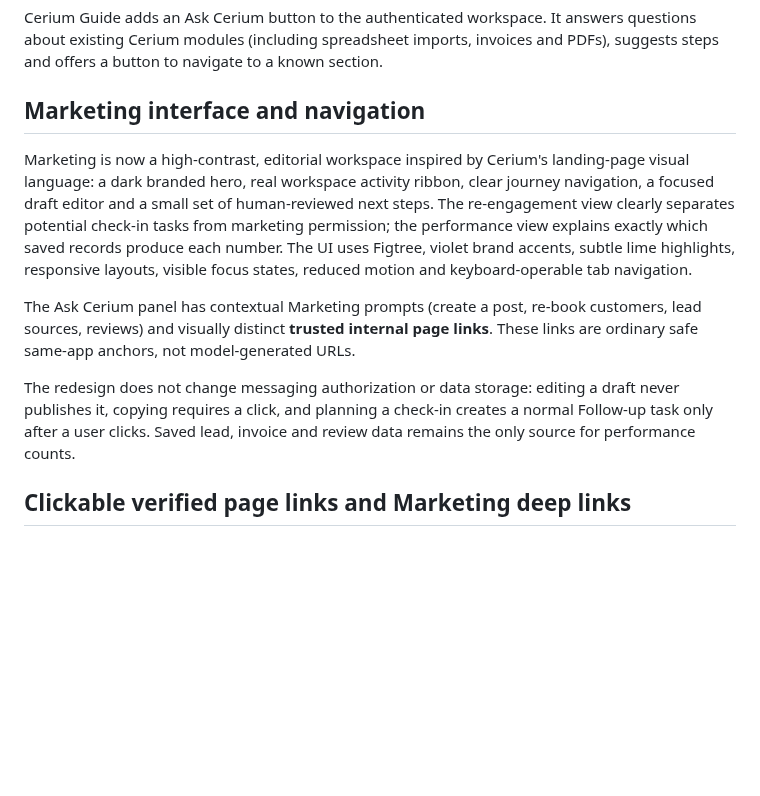
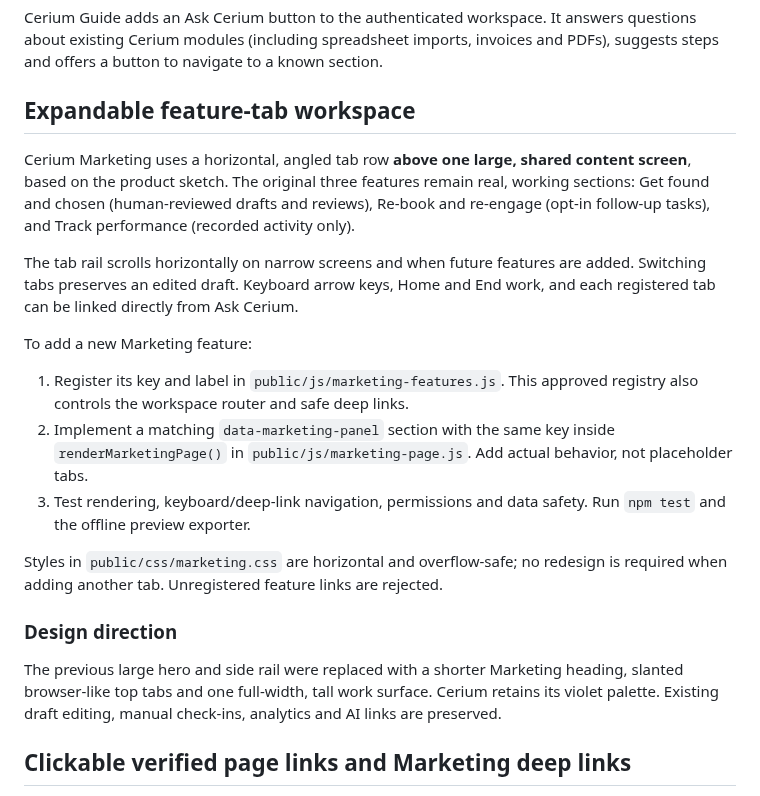
Before and after one commit to karthikt08/cerium-v2, a Markdown page: docs/cerium-guide.md, the part around the change. Rendered like a GitHub page; blank space fills up the shorter version.

Commit message:
Document expandable Marketing workbench and verify trusted feature routing

```diff
--- a/docs/cerium-guide.md
+++ b/docs/cerium-guide.md
@@ -2,13 +2,23 @@
 
 Cerium Guide adds an Ask Cerium button to the authenticated workspace. It answers questions about existing Cerium modules (including spreadsheet imports, invoices and PDFs), suggests steps and offers a button to navigate to a known section.
 
-## Marketing interface and navigation
+## Expandable feature-tab workspace
 
-Marketing is now a high-contrast, editorial workspace inspired by Cerium's landing-page visual language: a dark branded hero, real workspace activity ribbon, clear journey navigation, a focused draft editor and a small set of human-reviewed next steps. The re-engagement view clearly separates potential check-in tasks from marketing permission; the performance view explains exactly which saved records produce each number. The UI uses Figtree, violet brand accents, subtle lime highlights, responsive layouts, visible focus states, reduced motion and keyboard-operable tab navigation.
+Cerium Marketing uses a horizontal, angled tab row **above one large, shared content screen**, based on the product sketch. The original three features remain real, working sections: Get found and chosen (human-reviewed drafts and reviews), Re-book and re-engage (opt-in follow-up tasks), and Track performance (recorded activity only).
 
-The Ask Cerium panel has contextual Marketing prompts (create a post, re-book customers, lead sources, reviews) and visually distinct **trusted internal page links**. These links are ordinary safe same-app anchors, not model-generated URLs.
+The tab rail scrolls horizontally on narrow screens and when future features are added. Switching tabs preserves an edited draft. Keyboard arrow keys, Home and End work, and each registered tab can be linked directly from Ask Cerium.
 
-The redesign does not change messaging authorization or data storage: editing a draft never publishes it, copying requires a click, and planning a check-in creates a normal Follow-up task only after a user clicks. Saved lead, invoice and review data remains the only source for performance counts.
+To add a new Marketing feature:
+
+1. Register its key and label in `public/js/marketing-features.js`. This approved registry also controls the workspace router and safe deep links.
+2. Implement a matching `data-marketing-panel` section with the same key inside `renderMarketingPage()` in `public/js/marketing-page.js`. Add actual behavior, not placeholder tabs.
+3. Test rendering, keyboard/deep-link navigation, permissions and data safety. Run `npm test` and the offline preview exporter.
+
+Styles in `public/css/marketing.css` are horizontal and overflow-safe; no redesign is required when adding another tab. Unregistered feature links are rejected.
+
+### Design direction
+
+The previous large hero and side rail were replaced with a shorter Marketing heading, slanted browser-like top tabs and one full-width, tall work surface. Cerium retains its violet palette. Existing draft editing, manual check-ins, analytics and AI links are preserved.
 
 ## Clickable verified page links and Marketing deep links
 
```
